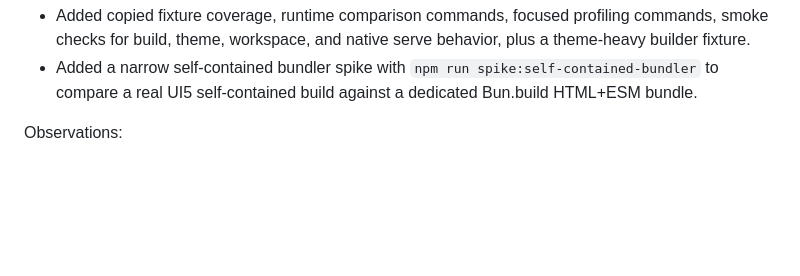
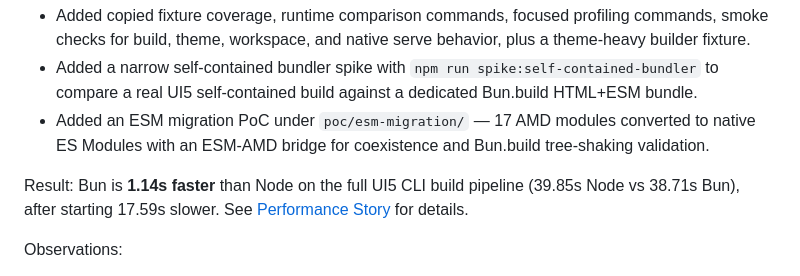
Before and after one commit to ui5red/ui5-cli-on-bun, a Markdown page: README.md, the part around the change. GitHub-like rendering; blank space fills up the shorter version.

Commit message:
Add ESM migration and performance result to experiment summary

```diff
--- a/README.md
+++ b/README.md
@@ -71,6 +71,9 @@ Validation app:
 
 - Added copied fixture coverage, runtime comparison commands, focused profiling commands, smoke checks for build, theme, workspace, and native serve behavior, plus a theme-heavy builder fixture.
 - Added a narrow self-contained bundler spike with `npm run spike:self-contained-bundler` to compare a real UI5 self-contained build against a dedicated Bun.build HTML+ESM bundle.
+- Added an ESM migration PoC under `poc/esm-migration/` — 17 AMD modules converted to native ES Modules with an ESM-AMD bridge for coexistence and Bun.build tree-shaking validation.
+
+Result: Bun is **1.14s faster** than Node on the full UI5 CLI build pipeline (39.85s Node vs 38.71s Bun), after starting 17.59s slower. See [Performance Story](#performance-story) for details.
 
 Observations:
 
```
